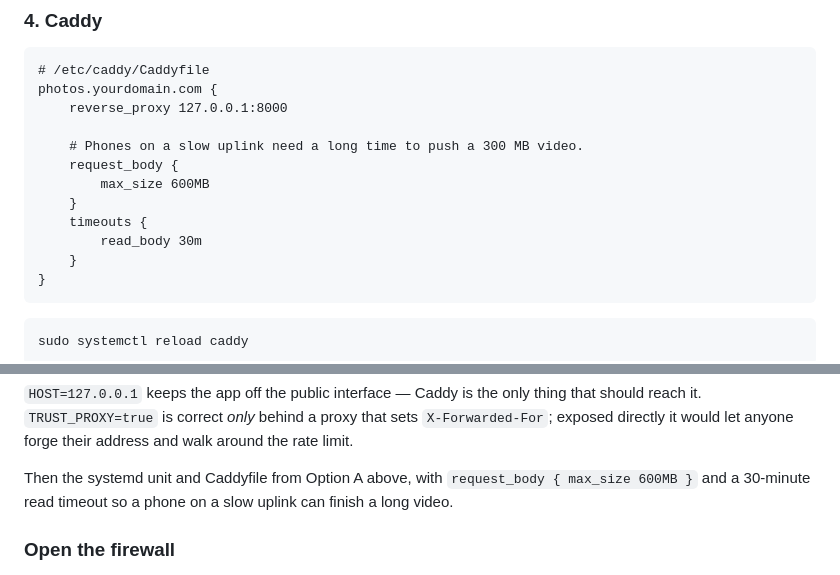
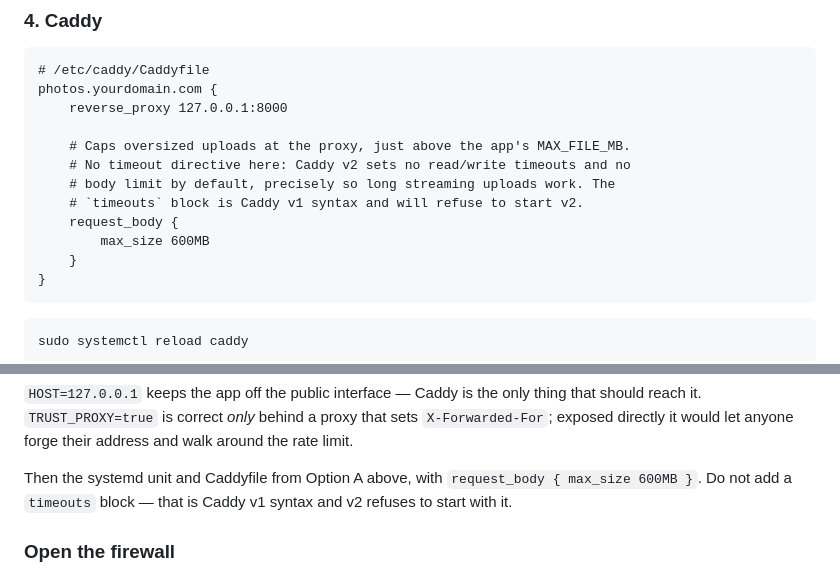
Before and after one commit to mxmrsn/qr-photo-server, a Markdown page: docs/DEPLOY.md, 2 parts joined by grey strips. Drawn GitHub-style.

````diff
--- a/docs/DEPLOY.md
+++ b/docs/DEPLOY.md
@@ -90,12 +90,12 @@ sudo journalctl -u photos -f      # the admin password is printed here on first
 photos.yourdomain.com {
     reverse_proxy 127.0.0.1:8000
 
-    # Phones on a slow uplink need a long time to push a 300 MB video.
+    # Caps oversized uploads at the proxy, just above the app's MAX_FILE_MB.
+    # No timeout directive here: Caddy v2 sets no read/write timeouts and no
+    # body limit by default, precisely so long streaming uploads work. The
+    # `timeouts` block is Caddy v1 syntax and will refuse to start v2.
     request_body {
         max_size 600MB
-    }
-    timeouts {
-        read_body 30m
     }
 }
 ```
@@ -195,8 +195,8 @@ proxy that sets `X-Forwarded-For`; exposed directly it would let anyone forge
 their address and walk around the rate limit.
 
 Then the systemd unit and Caddyfile from Option A above, with
-`request_body { max_size 600MB }` and a 30-minute read timeout so a phone on a
-slow uplink can finish a long video.
+`request_body { max_size 600MB }`. Do not add a `timeouts` block — that is
+Caddy v1 syntax and v2 refuses to start with it.
 
 ### Open the firewall
 
````
Also changed, not shown: docs/FIRST-DEPLOY.md (+10 -2 lines).
